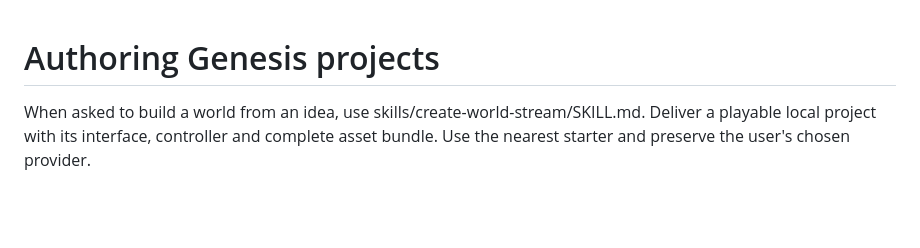
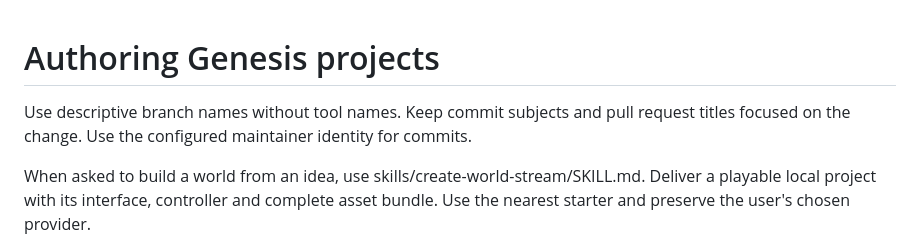
Before and after one commit to sequencer-media/genesis, a Markdown page: AGENTS.md, the part around the change. Drawn GitHub-style; blank space fills up the shorter version.

Commit message:
Document repository naming preferences

```diff
--- a/AGENTS.md
+++ b/AGENTS.md
@@ -1,4 +1,6 @@
 # Authoring Genesis projects
+
+Use descriptive branch names without tool names. Keep commit subjects and pull request titles focused on the change. Use the configured maintainer identity for commits.
 
 When asked to build a world from an idea, use skills/create-world-stream/SKILL.md. Deliver a playable local project with its interface, controller and complete asset bundle. Use the nearest starter and preserve the user's chosen provider.
 
```
